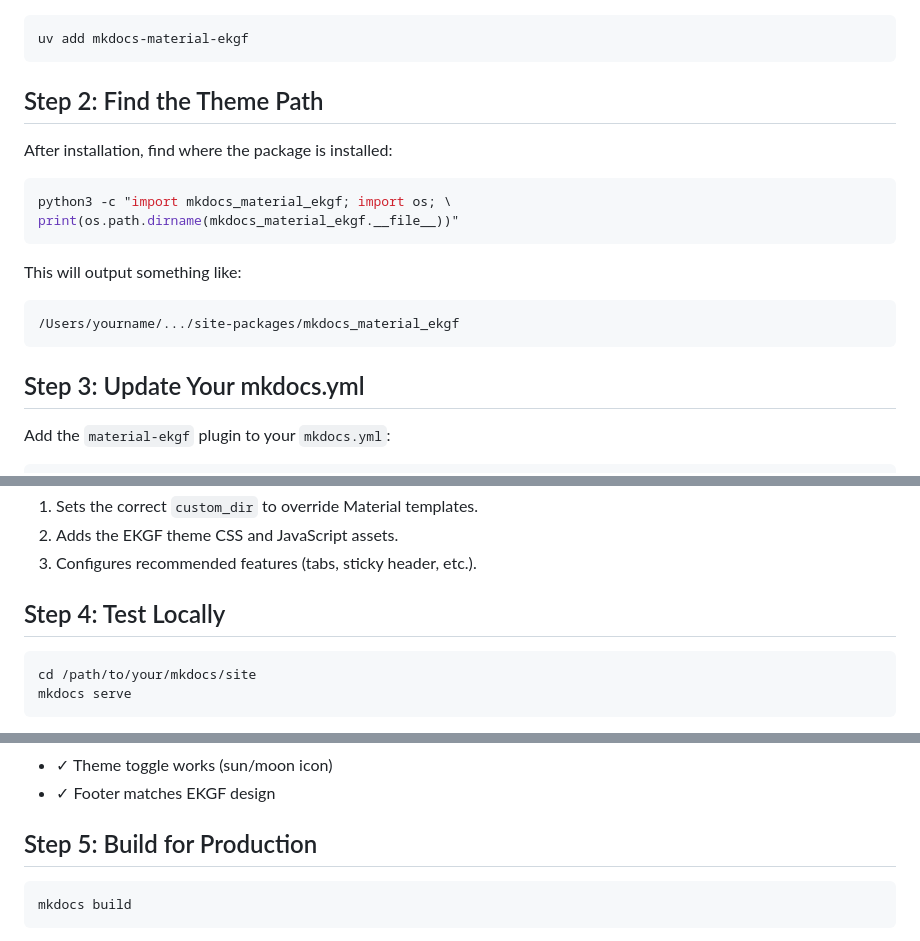
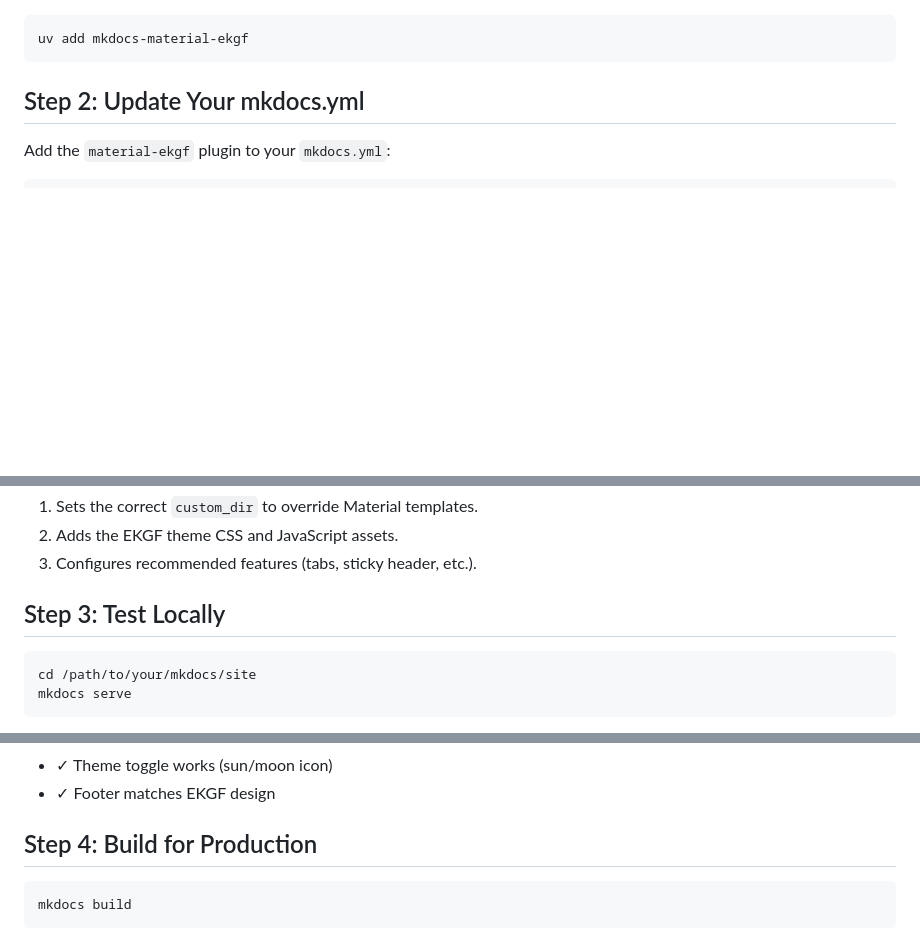
Before and after one commit to EKGF/mkdocs-material-ekgf, a Markdown page: QUICKSTART.md, 3 parts joined by grey strips. Drawn GitHub-style; blank space fills up the shorter version.

Commit message:
docs(quickstart): remove obsolete path-finding step
- The 'material-ekgf' plugin now handles configuration automatically

- Simplified setup instructions for end users

````diff
--- a/QUICKSTART.md
+++ b/QUICKSTART.md
@@ -26,22 +26,7 @@ uv add git+https://github.com/EKGF/mkdocs-material-ekgf.git
 uv add mkdocs-material-ekgf
 ```
 
-## Step 2: Find the Theme Path
-
-After installation, find where the package is installed:
-
-```bash
-python3 -c "import mkdocs_material_ekgf; import os; \
-print(os.path.dirname(mkdocs_material_ekgf.__file__))"
-```
-
-This will output something like:
-
-```text
-/Users/yourname/.../site-packages/mkdocs_material_ekgf
-```
-
-## Step 3: Update Your mkdocs.yml
+## Step 2: Update Your mkdocs.yml
 
 Add the `material-ekgf` plugin to your `mkdocs.yml`:
 
@@ -76,7 +61,7 @@ The plugin automatically:
 2. Adds the EKGF theme CSS and JavaScript assets.
 3. Configures recommended features (tabs, sticky header, etc.).
 
-## Step 4: Test Locally
+## Step 3: Test Locally
 
 ```bash
 cd /path/to/your/mkdocs/site
@@ -93,7 +78,7 @@ Open <http://127.0.0.1:8000> and verify:
 - ✓ Theme toggle works (sun/moon icon)
 - ✓ Footer matches EKGF design
 
-## Step 5: Build for Production
+## Step 4: Build for Production
 
 ```bash
 mkdocs build
````
